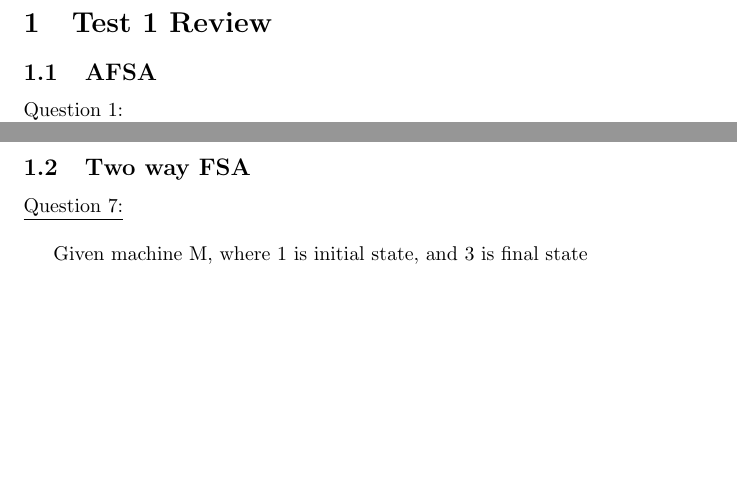
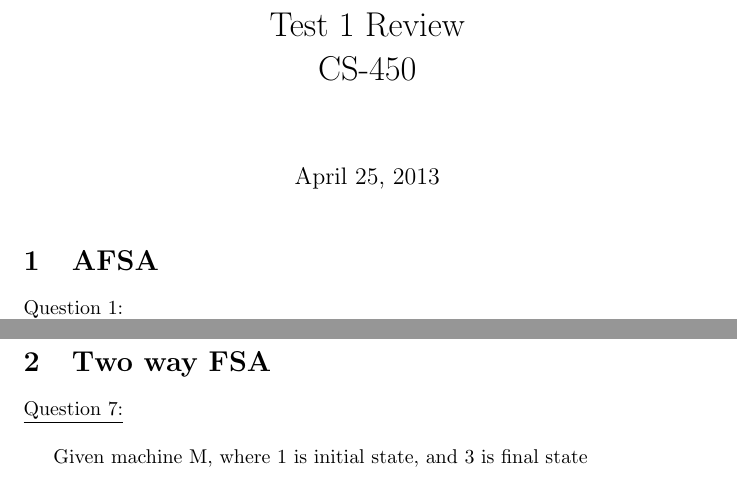
Before and after one commit to lp150189/Notes, a LaTeX document (450Test1Review/document.tex): two parts of pages 1 and 7 of 9, joined at a grey line, cut so that both start at the same text, the shorter picture padded with empty space. Compiled offline with pdfLaTeX.

Commit message:
fixing some header and footer for the 450testreview

```diff
--- a/450Test1Review/document.tex
+++ b/450Test1Review/document.tex
@@ -1,13 +1,17 @@
 %%This is a very basic article template.
 %%There is just one section and two subsections.
 \documentclass{article}
+\pagestyle{plain}
 
+\title{Test 1 Review\\ CS-450}
+\setlength{\footskip}{200pt}
+\addtolength{\topmargin}{-1.2in}
 \begin{document}
+\maketitle
 
 
-\section{Test 1 Review}
 
-\subsection{AFSA}
+\section{AFSA}
 \underline{Question 1:}\\ a) Design a AFSA for ${ x \in
 \{0,1\}^*}$ | x has a 0 fourth from the end and x represents in
 binary an integer evenly divisible by 3\\
@@ -84,7 +88,7 @@ computation\\
 the states in CNF and simplify them. Don’t forget to indicate final states.
 \pagebreak
 
-\subsection{Two way FSA}
+\section{Two way FSA}
 \underline{Question 7:}\\
 
 Given machine M, where 1 is initial state, and 3 is final state\\\\
```
Also changed, not shown: 450Test1Review/450Test1Review.pdf, 450Test1Review/document.tex (4 more changed lines), 4 other files.
